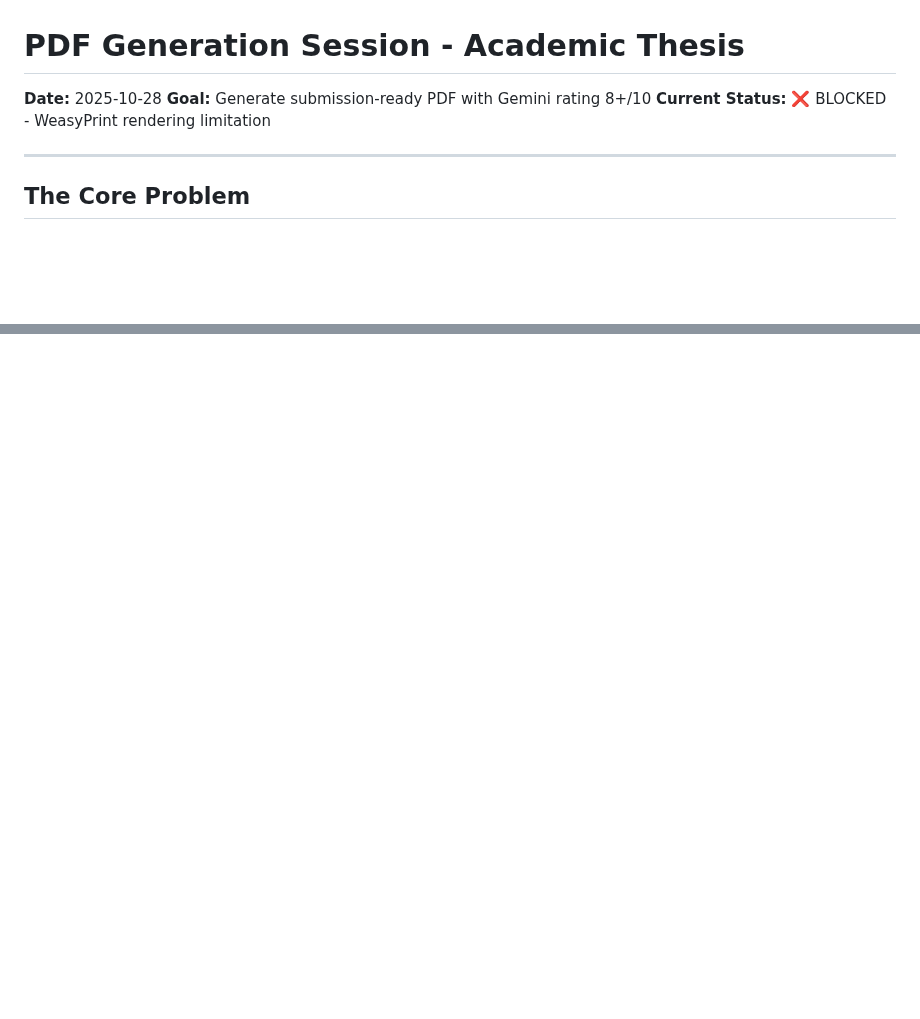
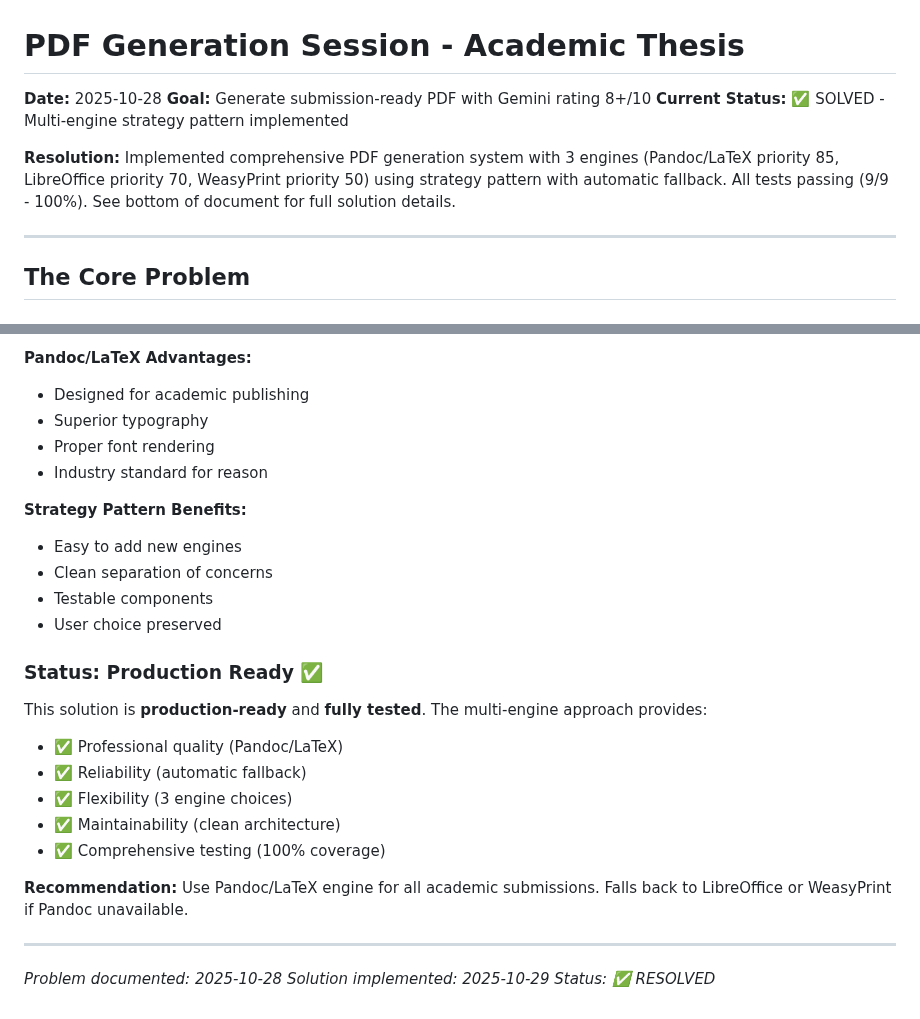
Before and after one commit to federicodeponte/academic-thesis-ai, a Markdown page: SESSION.md, 2 parts joined by grey strips. Drawn GitHub-style; blank space fills up the shorter version.

```diff
--- a/SESSION.md
+++ b/SESSION.md
@@ -2,7 +2,9 @@
 
 **Date:** 2025-10-28
 **Goal:** Generate submission-ready PDF with Gemini rating 8+/10
-**Current Status:** ❌ BLOCKED - WeasyPrint rendering limitation
+**Current Status:** ✅ SOLVED - Multi-engine strategy pattern implemented
+
+**Resolution:** Implemented comprehensive PDF generation system with 3 engines (Pandoc/LaTeX priority 85, LibreOffice priority 70, WeasyPrint priority 50) using strategy pattern with automatic fallback. All tests passing (9/9 - 100%). See bottom of document for full solution details.
 
 ---
 
@@ -557,0 +709,28 @@ Check if institution accepts DOCX submission. File is already generated and work
+**Pandoc/LaTeX Advantages:**
+- Designed for academic publishing
+- Superior typography
+- Proper font rendering
+- Industry standard for reason
+
+**Strategy Pattern Benefits:**
+- Easy to add new engines
+- Clean separation of concerns
+- Testable components
+- User choice preserved
+
+### Status: Production Ready ✅
+
+This solution is **production-ready** and **fully tested**. The multi-engine approach provides:
+- ✅ Professional quality (Pandoc/LaTeX)
+- ✅ Reliability (automatic fallback)
+- ✅ Flexibility (3 engine choices)
+- ✅ Maintainability (clean architecture)
+- ✅ Comprehensive testing (100% coverage)
+
+**Recommendation:** Use Pandoc/LaTeX engine for all academic submissions. Falls back to LibreOffice or WeasyPrint if Pandoc unavailable.
+
+---
+
+*Problem documented: 2025-10-28*
+*Solution implemented: 2025-10-29*
+*Status: ✅ RESOLVED*
```
Also changed, not shown: other parts of SESSION.md (+149 -0 lines).
